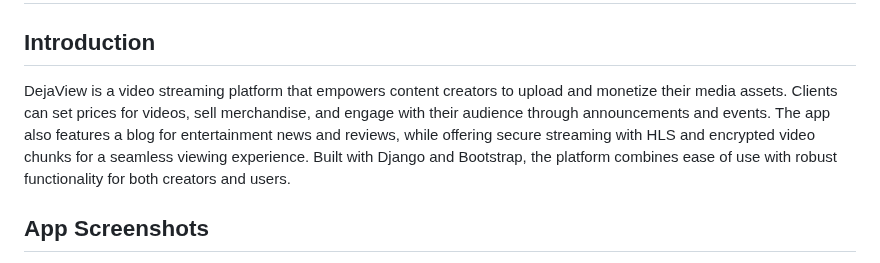
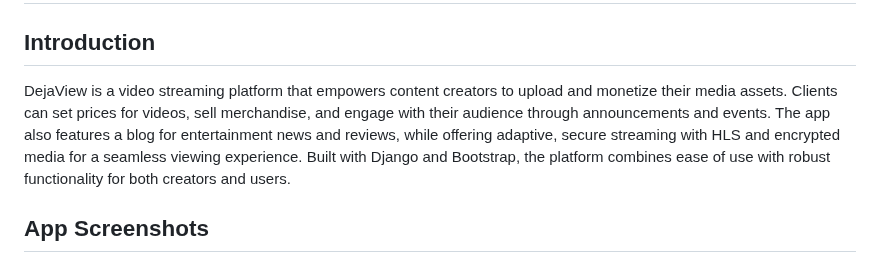
Before and after one commit to viictoo/dejaView, a Markdown page: README.md, the part around one of its changes. GitHub-like rendering.

```diff
--- a/README.md
+++ b/README.md
@@ -3,7 +3,7 @@
 
 ## Introduction
 
-DejaView is a video streaming platform that empowers content creators to upload and monetize their media assets. Clients can set prices for videos, sell merchandise, and engage with their audience through announcements and events. The app also features a blog for entertainment news and reviews, while offering secure streaming with HLS and encrypted video chunks for a seamless viewing experience. Built with Django and Bootstrap, the platform combines ease of use with robust functionality for both creators and users.
+DejaView is a video streaming platform that empowers content creators to upload and monetize their media assets. Clients can set prices for videos, sell merchandise, and engage with their audience through announcements and events. The app also features a blog for entertainment news and reviews, while offering adaptive, secure streaming with HLS and encrypted media for a seamless viewing experience. Built with Django and Bootstrap, the platform combines ease of use with robust functionality for both creators and users.
 
 
 ## App Screenshots
```
Also changed, not shown: other parts of README.md (+9 -9 lines).
